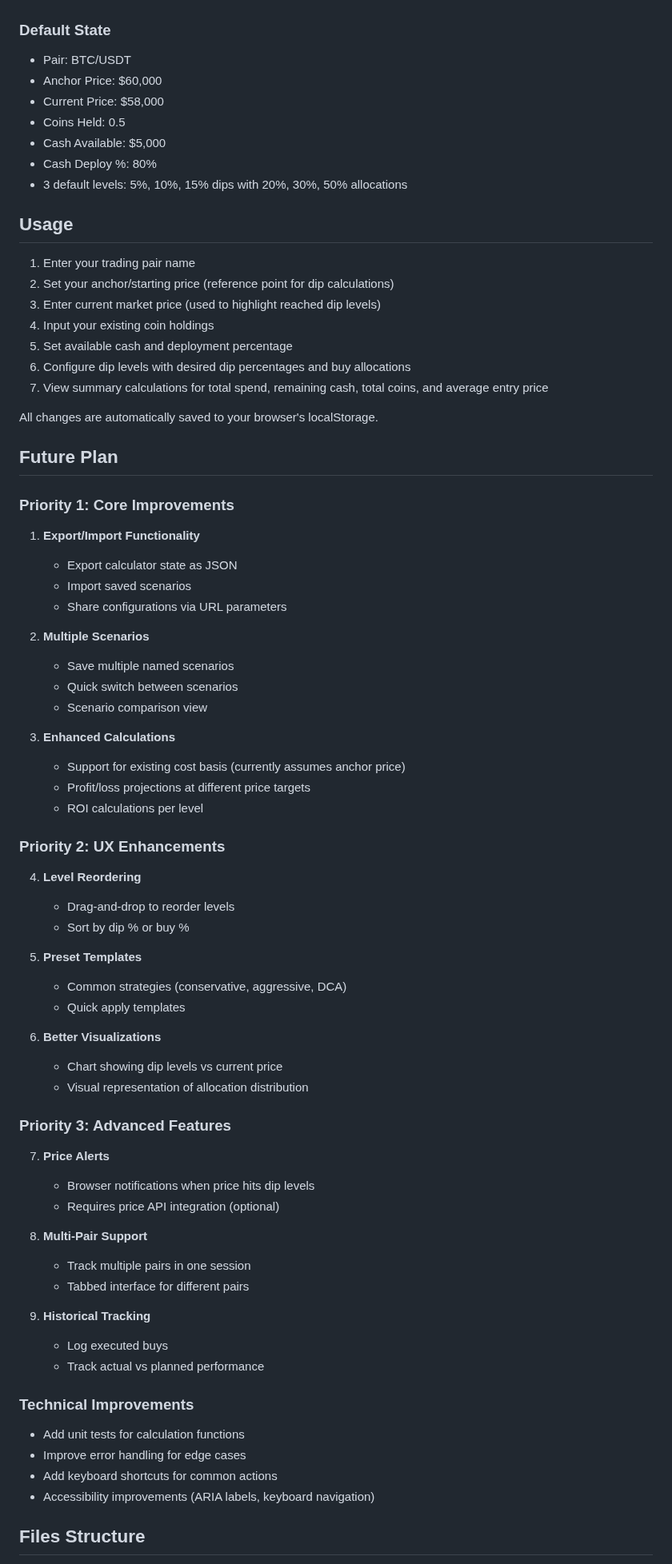
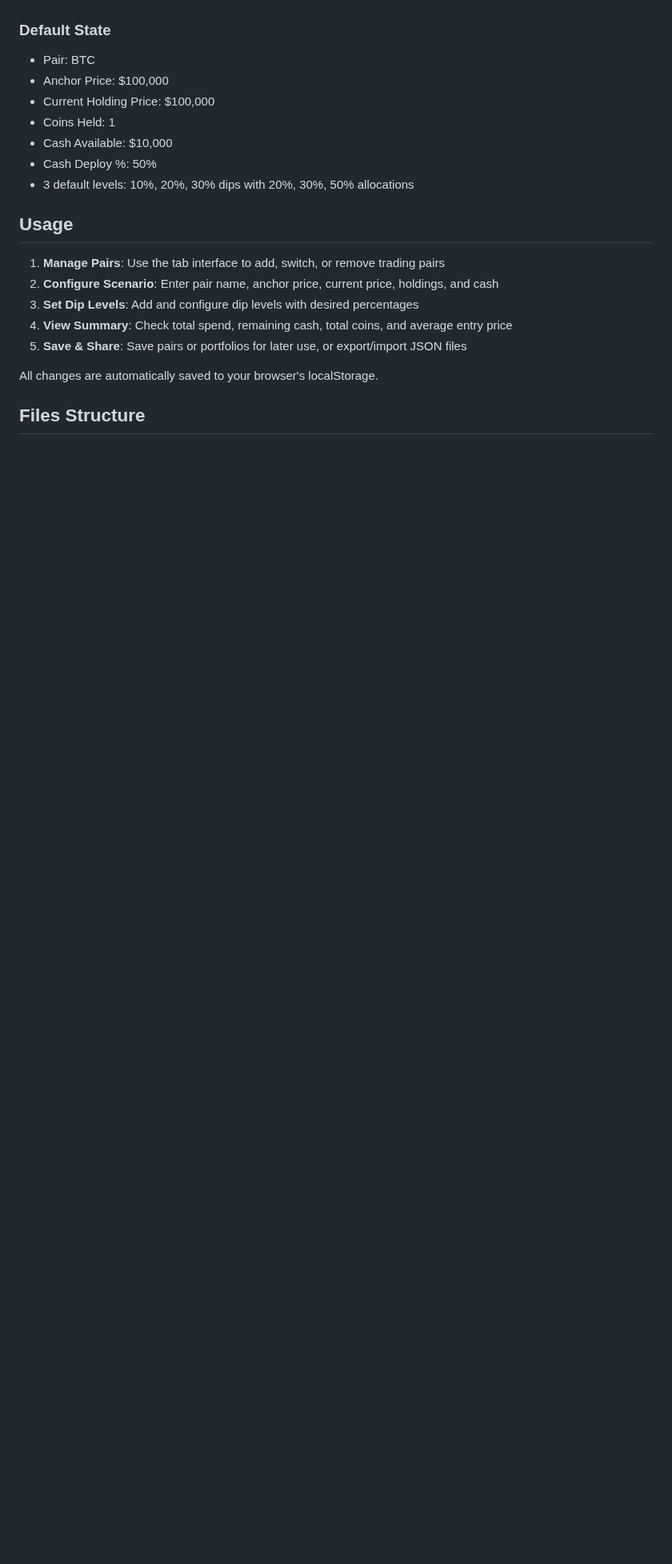
Before and after one commit to Elegalaxy/Dip-Calculator, a Markdown page: README.md, the part around one of its changes. Shown at 80% size. Rendered like a GitHub page; blank space fills up the shorter version.

Commit message:
Update
- update readme

```diff
--- a/README.md
+++ b/README.md
@@ -78,79 +71,23 @@ If using VS Code, install the "Live Server" extension and click "Go Live" in the
 
 ### Default State
 
-- Pair: BTC/USDT
-- Anchor Price: $60,000
-- Current Price: $58,000
-- Coins Held: 0.5
-- Cash Available: $5,000
-- Cash Deploy %: 80%
-- 3 default levels: 5%, 10%, 15% dips with 20%, 30%, 50% allocations
+- Pair: BTC
+- Anchor Price: $100,000
+- Current Holding Price: $100,000
+- Coins Held: 1
+- Cash Available: $10,000
+- Cash Deploy %: 50%
+- 3 default levels: 10%, 20%, 30% dips with 20%, 30%, 50% allocations
 
 ## Usage
 
-1. Enter your trading pair name
-2. Set your anchor/starting price (reference point for dip calculations)
-3. Enter current market price (used to highlight reached dip levels)
-4. Input your existing coin holdings
-5. Set available cash and deployment percentage
-6. Configure dip levels with desired dip percentages and buy allocations
-7. View summary calculations for total spend, remaining cash, total coins, and average entry price
+1. **Manage Pairs**: Use the tab interface to add, switch, or remove trading pairs
+2. **Configure Scenario**: Enter pair name, anchor price, current price, holdings, and cash
+3. **Set Dip Levels**: Add and configure dip levels with desired percentages
+4. **View Summary**: Check total spend, remaining cash, total coins, and average entry price
+5. **Save & Share**: Save pairs or portfolios for later use, or export/import JSON files
 
 All changes are automatically saved to your browser's localStorage.
 
-## Future Plan
-
-### Priority 1: Core Improvements
-
-1. **Export/Import Functionality**
-   - Export calculator state as JSON
-   - Import saved scenarios
-   - Share configurations via URL parameters
-
-2. **Multiple Scenarios**
-   - Save multiple named scenarios
-   - Quick switch between scenarios
-   - Scenario comparison view
-
-3. **Enhanced Calculations**
-   - Support for existing cost basis (currently assumes anchor price)
-   - Profit/loss projections at different price targets
-   - ROI calculations per level
-
-### Priority 2: UX Enhancements
-
-4. **Level Reordering**
-   - Drag-and-drop to reorder levels
-   - Sort by dip % or buy %
-
-5. **Preset Templates**
-   - Common strategies (conservative, aggressive, DCA)
-   - Quick apply templates
-
-6. **Better Visualizations**
-   - Chart showing dip levels vs current price
-   - Visual representation of allocation distribution
-
-### Priority 3: Advanced Features
-
-7. **Price Alerts**
-   - Browser notifications when price hits dip levels
-   - Requires price API integration (optional)
-
-8. **Multi-Pair Support**
-   - Track multiple pairs in one session
-   - Tabbed interface for different pairs
-
-9. **Historical Tracking**
-   - Log executed buys
-   - Track actual vs planned performance
-
-### Technical Improvements
-
-- Add unit tests for calculation functions
-- Improve error handling for edge cases
-- Add keyboard shortcuts for common actions
-- Accessibility improvements (ARIA labels, keyboard navigation)
-
 ## Files Structure
 
```
Also changed, not shown: other parts of README.md (+37 -43 lines).
